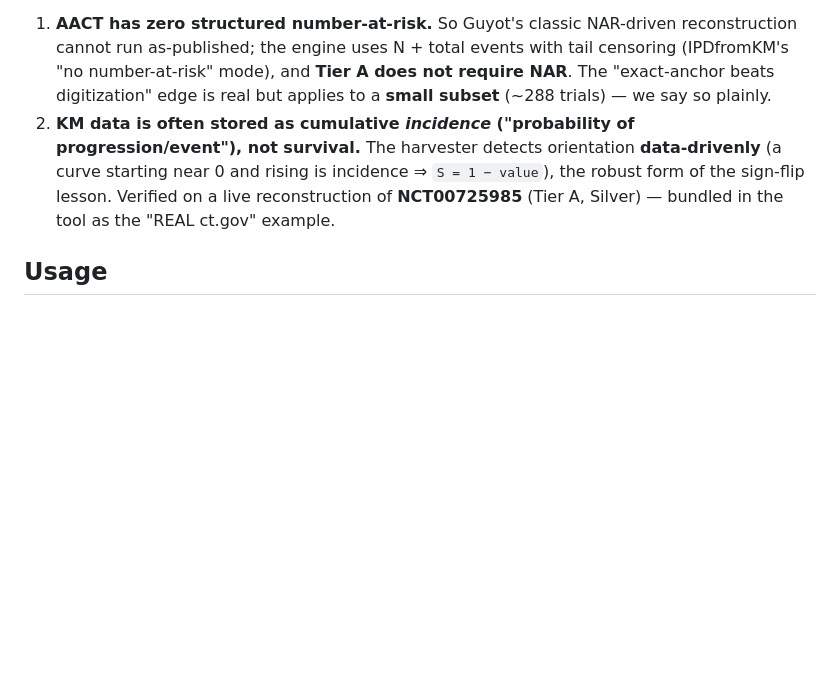
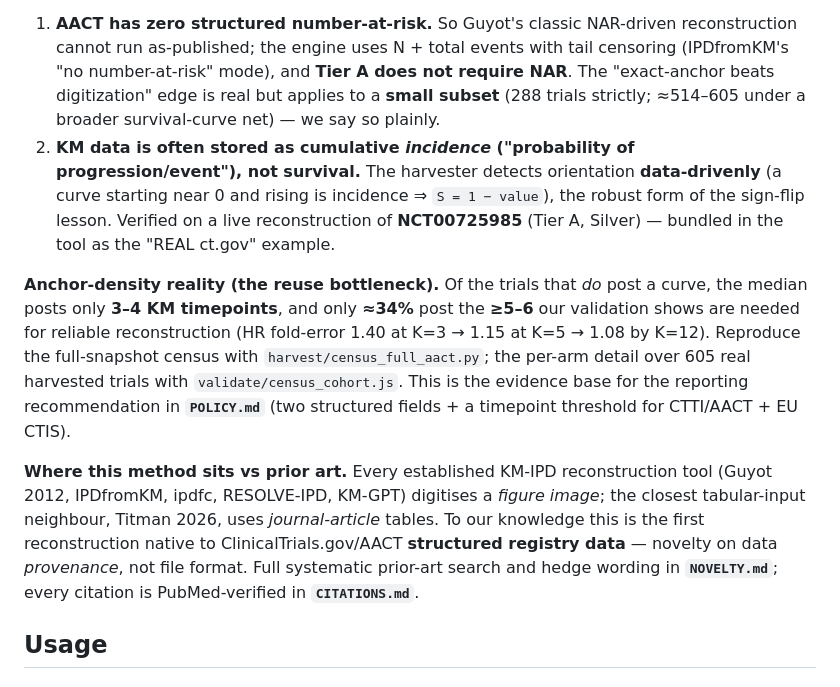
Before and after one commit to mahmood726-cyber/registry-ipd, a Markdown page: README.md, the part around the change. Drawn GitHub-style; blank space fills up the shorter version.

```diff
--- a/README.md
+++ b/README.md
@@ -95,12 +95,27 @@ Two findings that shaped the design:
 1. **AACT has zero structured number-at-risk.** So Guyot's classic NAR-driven reconstruction cannot
    run as-published; the engine uses N + total events with tail censoring (IPDfromKM's "no
    number-at-risk" mode), and **Tier A does not require NAR**. The "exact-anchor beats digitization"
-   edge is real but applies to a **small subset** (~288 trials) — we say so plainly.
+   edge is real but applies to a **small subset** (288 trials strictly; ≈514–605 under a broader
+   survival-curve net) — we say so plainly.
 2. **KM data is often stored as cumulative *incidence* ("probability of progression/event"), not
    survival.** The harvester detects orientation **data-drivenly** (a curve starting near 0 and
    rising is incidence ⇒ `S = 1 − value`), the robust form of the sign-flip lesson. Verified on a
    live reconstruction of **NCT00725985** (Tier A, Silver) — bundled in the tool as the "REAL ct.gov"
    example.
+
+**Anchor-density reality (the reuse bottleneck).** Of the trials that *do* post a curve, the median
+posts only **3–4 KM timepoints**, and only **≈34%** post the **≥5–6** our validation shows are needed
+for reliable reconstruction (HR fold-error 1.40 at K=3 → 1.15 at K=5 → 1.08 by K=12). Reproduce the
+full-snapshot census with `harvest/census_full_aact.py`; the per-arm detail over 605 real harvested
+trials with `validate/census_cohort.js`. This is the evidence base for the reporting recommendation in
+**`POLICY.md`** (two structured fields + a timepoint threshold for CTTI/AACT + EU CTIS).
+
+**Where this method sits vs prior art.** Every established KM-IPD reconstruction tool (Guyot 2012,
+IPDfromKM, ipdfc, RESOLVE-IPD, KM-GPT) digitises a *figure image*; the closest tabular-input neighbour,
+Titman 2026, uses *journal-article* tables. To our knowledge this is the first reconstruction native to
+ClinicalTrials.gov/AACT **structured registry data** — novelty on data *provenance*, not file format.
+Full systematic prior-art search and hedge wording in **`NOVELTY.md`**; every citation is
+PubMed-verified in **`CITATIONS.md`**.
 
 ## Usage
 
```
Also changed, not shown: NEXT.md (+23 -10 lines).
